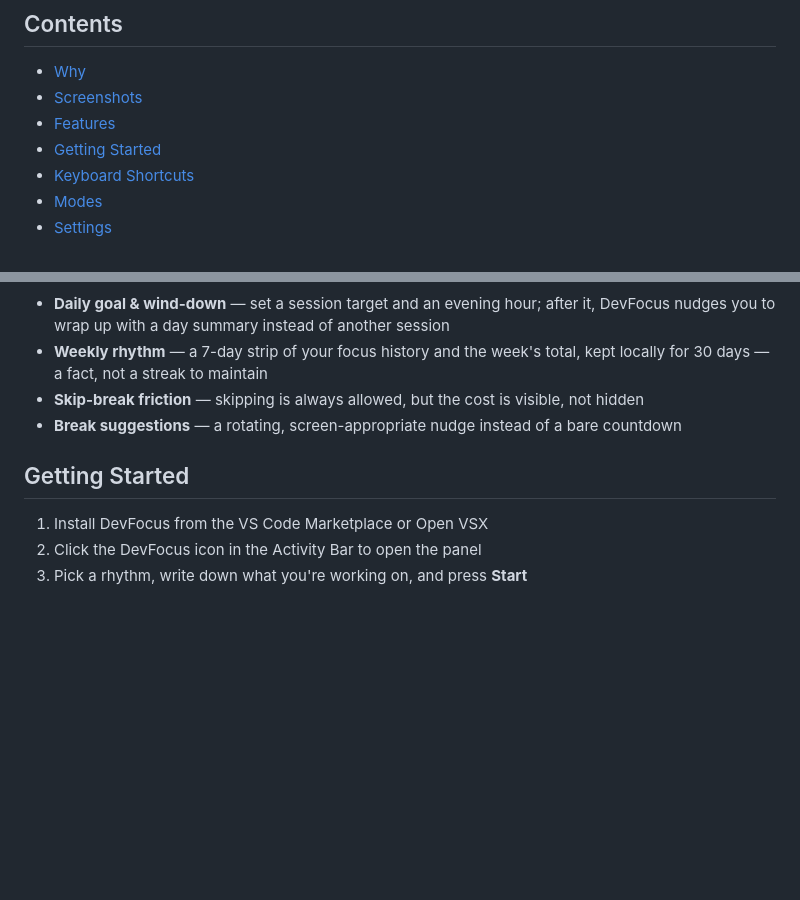
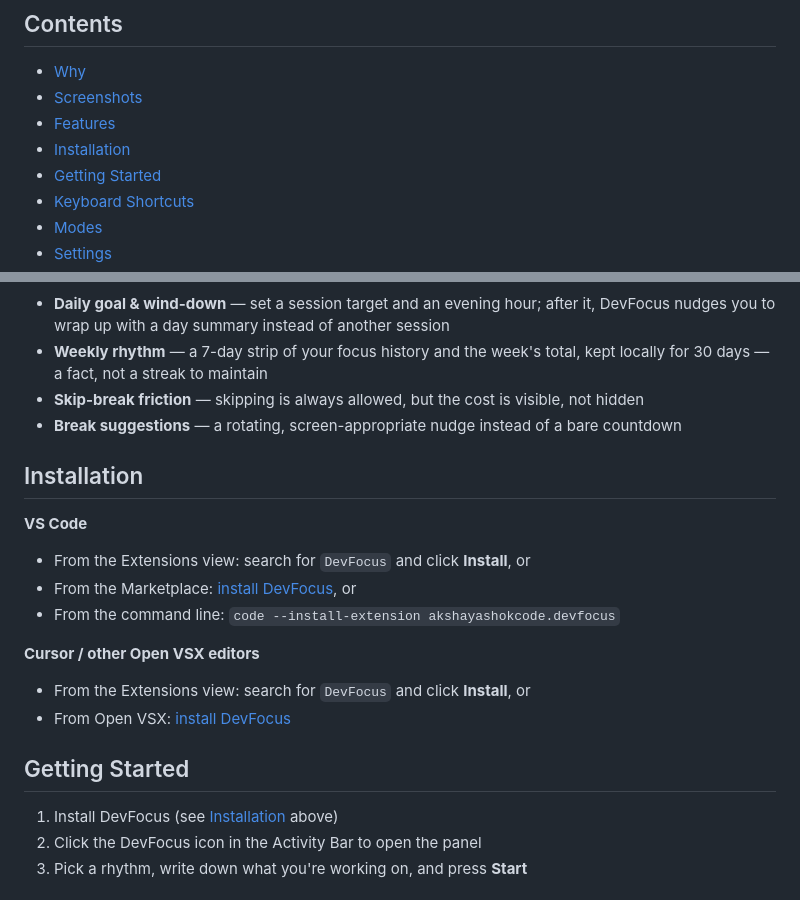
Before and after one commit to AkshayAshokCode/vscode-devfocus, a Markdown page: README.md, 2 parts joined by grey strips. Rendered like a GitHub page; blank space fills up the shorter version.

Commit message:
installation added

```diff
--- a/README.md
+++ b/README.md
@@ -17,6 +17,7 @@ not the old 9-to-5.
 - [Why](#why)
 - [Screenshots](#screenshots)
 - [Features](#features)
+- [Installation](#installation)
 - [Getting Started](#getting-started)
 - [Keyboard Shortcuts](#keyboard-shortcuts)
 - [Modes](#modes)
@@ -68,9 +69,22 @@ a defensible end to the day.
 - **Skip-break friction** — skipping is always allowed, but the cost is visible, not hidden
 - **Break suggestions** — a rotating, screen-appropriate nudge instead of a bare countdown
 
+## Installation
+
+**VS Code**
+
+- From the Extensions view: search for `DevFocus` and click **Install**, or
+- From the Marketplace: [install DevFocus](https://marketplace.visualstudio.com/items?itemName=akshayashokcode.devfocus), or
+- From the command line: `code --install-extension akshayashokcode.devfocus`
+
+**Cursor / other Open VSX editors**
+
+- From the Extensions view: search for `DevFocus` and click **Install**, or
+- From Open VSX: [install DevFocus](https://open-vsx.org/extension/akshayashokcode/devfocus)
+
 ## Getting Started
 
-1. Install DevFocus from the VS Code Marketplace or Open VSX
+1. Install DevFocus (see [Installation](#installation) above)
 2. Click the DevFocus icon in the Activity Bar to open the panel
 3. Pick a rhythm, write down what you're working on, and press **Start**
 
```
